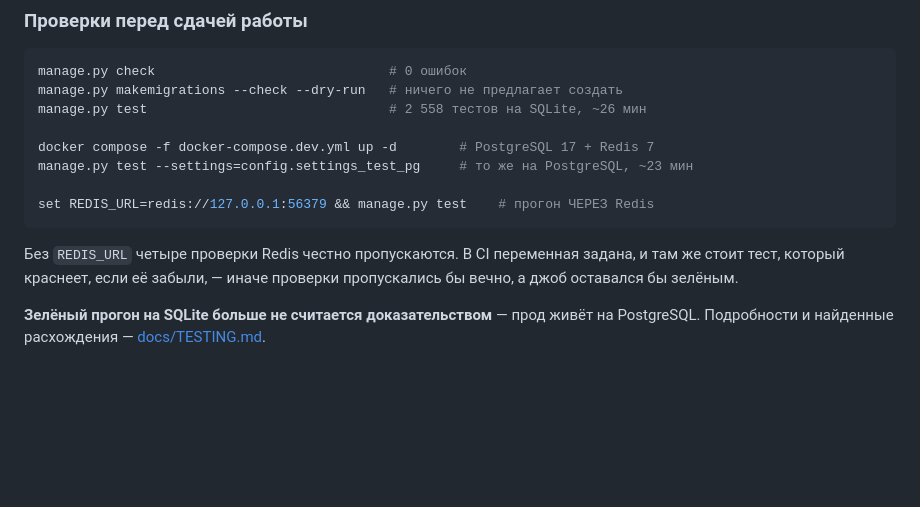
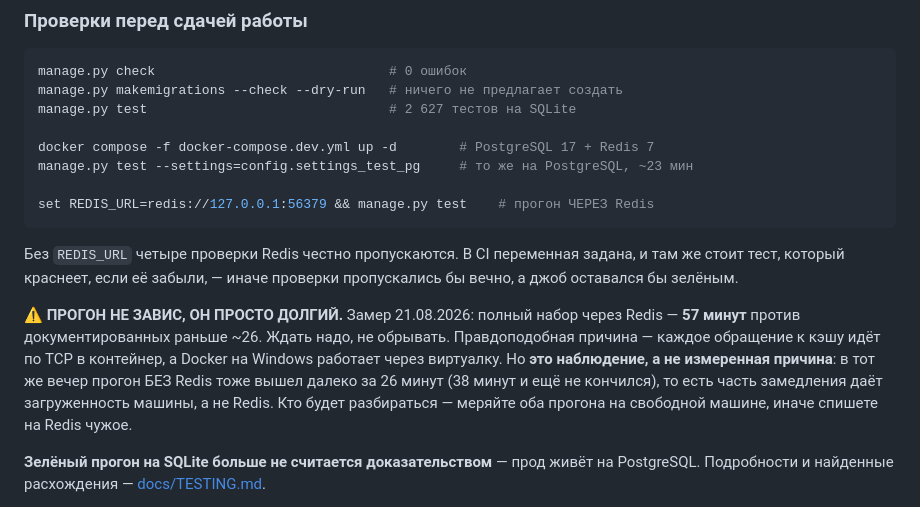
Before and after one commit to malinovskiy-makar/qls, a Markdown page: CLAUDE.md, the part around the change. Rendered like a GitHub page; blank space fills up the shorter version.

Commit message:
CLAUDE.md: число тестов 2 627 и предупреждение о времени прогона
Полный прогон через Redis зелёный: 2 627 тестов (было 2 605 плюс 22 новых),
0 падений, 6 пропущено.

Время: 57 минут против документированных ранее ~26. Правдоподобная причина —
каждое обращение к кэшу идёт по TCP в контейнер, а Docker на Windows работает
через виртуалку. Но это наблюдение, а не измеренная причина: прогон БЕЗ Redis
в тот же вечер тоже вышел далеко за 26 минут. Записано у самой команды, чтобы
следующий человек не решил, что прогон завис, и не оборвал его.

Co-Authored-By: Claude Opus 5 <noreply@anthropic.com>

````diff
--- a/CLAUDE.md
+++ b/CLAUDE.md
@@ -69,7 +69,7 @@ venv313/Scripts/python.exe manage.py runserver   # Windows
 ```bash
 manage.py check                              # 0 ошибок
 manage.py makemigrations --check --dry-run   # ничего не предлагает создать
-manage.py test                               # 2 558 тестов на SQLite, ~26 мин
+manage.py test                               # 2 627 тестов на SQLite
 
 docker compose -f docker-compose.dev.yml up -d        # PostgreSQL 17 + Redis 7
 manage.py test --settings=config.settings_test_pg     # то же на PostgreSQL, ~23 мин
@@ -80,6 +80,15 @@ set REDIS_URL=redis://127.0.0.1:56379 && manage.py test    # прогон ЧЕР
 Без `REDIS_URL` четыре проверки Redis честно пропускаются. В CI переменная
 задана, и там же стоит тест, который краснеет, если её забыли, — иначе
 проверки пропускались бы вечно, а джоб оставался бы зелёным.
+
+⚠️ **ПРОГОН НЕ ЗАВИС, ОН ПРОСТО ДОЛГИЙ.** Замер 21.08.2026: полный набор
+через Redis — **57 минут** против документированных раньше ~26. Ждать надо,
+не обрывать. Правдоподобная причина — каждое обращение к кэшу идёт по TCP
+в контейнер, а Docker на Windows работает через виртуалку. Но **это
+наблюдение, а не измеренная причина**: в тот же вечер прогон БЕЗ Redis тоже
+вышел далеко за 26 минут (38 минут и ещё не кончился), то есть часть
+замедления даёт загруженность машины, а не Redis. Кто будет разбираться —
+меряйте оба прогона на свободной машине, иначе спишете на Redis чужое.
 
 **Зелёный прогон на SQLite больше не считается доказательством** — прод живёт
 на PostgreSQL. Подробности и найденные расхождения — [docs/TESTING.md](docs/TESTING.md).
````
